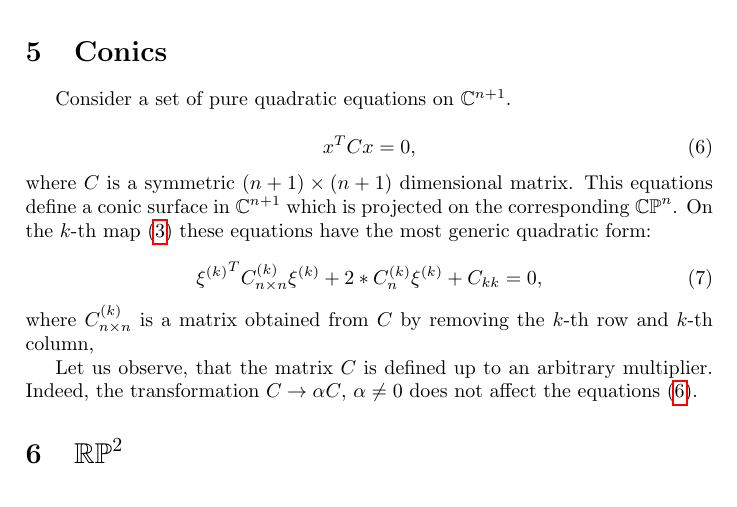
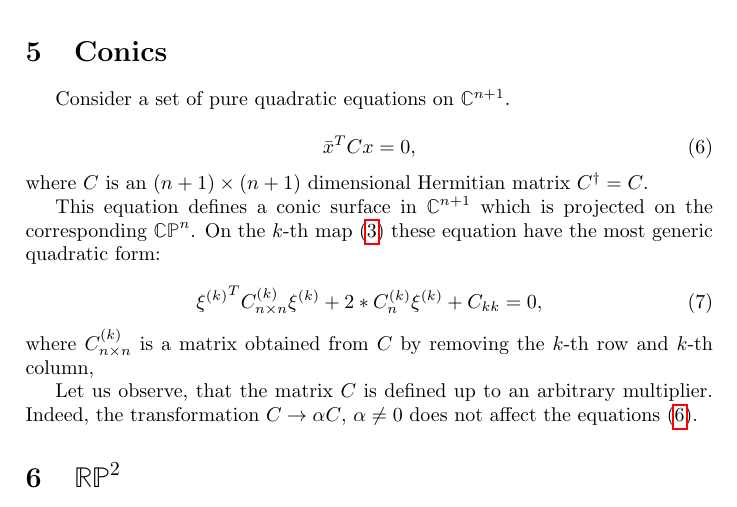
Before and after one commit to vahagnIV/StereoVision, a LaTeX document (docs/rpn/rpn.tex): part of page 2 of 5, cut so that both start at the same text. Compiled offline with pdfLaTeX.

Commit message:
Realized bar in conics

```diff
--- a/docs/rpn/rpn.tex
+++ b/docs/rpn/rpn.tex
@@ -2,6 +2,7 @@
 \usepackage[utf8]{inputenc}
 \usepackage{amsmath, amsfonts, graphicx}
 \usepackage{hyperref, indentfirst}
+\usepackage{bbold}
 %opening
 \title{Projective Spaces}
 \author{}
@@ -70,9 +71,11 @@ In the language of vector analysis they say that the hyperplanes transform covar
 Consider a set of pure quadratic equations on $\mathbb{C}^{n+1}$.
 
 \begin{equation}
- x^T C x = 0,\label{conic}
+ \bar x^T C x = 0,\label{conic}
 \end{equation}
-where  $C$ is a symmetric $(n+1) \times (n+1)$ dimensional matrix. This equations define a conic surface in $\mathbb{C}^{n+1}$ which is projected on the corresponding $\mathbb{CP}^n$. On the $k$-th map \eqref{cchartk} these equations have the most generic quadratic form:
+where  $C$ is an $(n+1) \times (n+1)$ dimensional Hermitian matrix $C^\dag  = C$.
+
+This equation defines a conic surface in $\mathbb{C}^{n+1}$ which is projected on the corresponding $\mathbb{CP}^n$. On the $k$-th map \eqref{cchartk} these equation have the most generic quadratic form:
 
 \begin{equation}
 {\xi^{(k)}}^TC^{(k)}_{n\times n}\xi^{(k)} + 2* C^{(k)}_{n}\xi^{(k)} + C_{kk} = 0,
```
